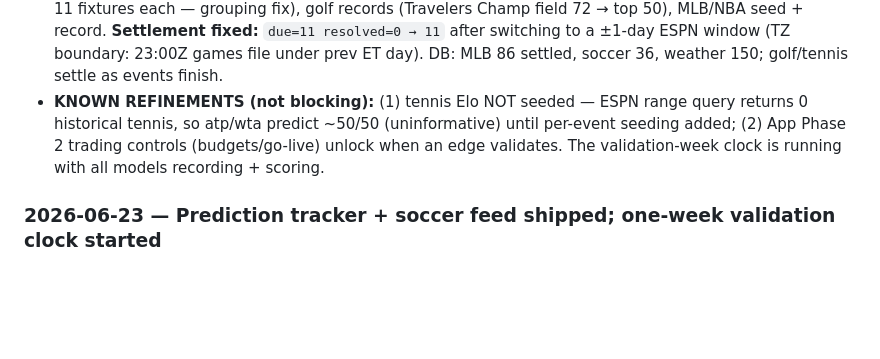
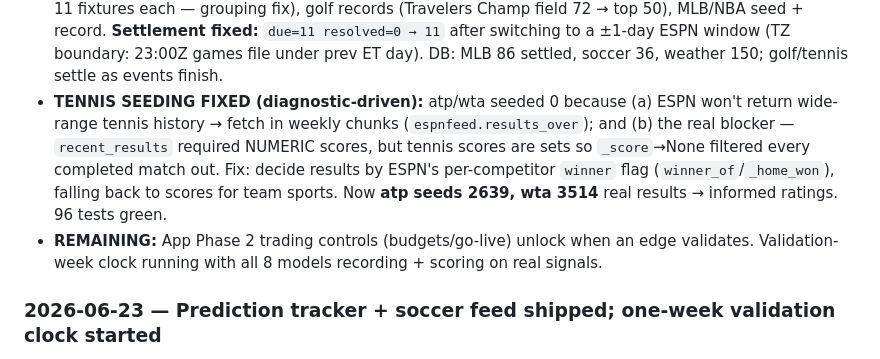
Before and after one commit to afehrenbach93/prediction_mm, a Markdown page: CLAUDE.md, the part around the change. Drawn GitHub-style; blank space fills up the shorter version.

Commit message:
worklog: tennis seeding fixed (winner flag) (#31)
Claude-Session: https://claude.ai/code/session_01QErBqVJTT6xdagMSfZg1zE

Co-authored-by: Claude <noreply@anthropic.com>

```diff
--- a/CLAUDE.md
+++ b/CLAUDE.md
@@ -95,10 +95,15 @@ like before." Delivered read-only (no orders), in phases:
   72 → top 50), MLB/NBA seed + record. **Settlement fixed:** `due=11 resolved=0 → 11`
   after switching to a ±1-day ESPN window (TZ boundary: 23:00Z games file under prev ET
   day). DB: MLB 86 settled, soccer 36, weather 150; golf/tennis settle as events finish.
-- **KNOWN REFINEMENTS (not blocking):** (1) tennis Elo NOT seeded — ESPN range query
-  returns 0 historical tennis, so atp/wta predict ~50/50 (uninformative) until per-event
-  seeding added; (2) App Phase 2 trading controls (budgets/go-live) unlock when an edge
-  validates. The validation-week clock is running with all models recording + scoring.
+- **TENNIS SEEDING FIXED (diagnostic-driven):** atp/wta seeded 0 because (a) ESPN won't
+  return wide-range tennis history → fetch in weekly chunks (`espnfeed.results_over`); and
+  (b) the real blocker — `recent_results` required NUMERIC scores, but tennis scores are
+  sets so `_score`→None filtered every completed match out. Fix: decide results by ESPN's
+  per-competitor `winner` flag (`winner_of`/`_home_won`), falling back to scores for team
+  sports. Now **atp seeds 2639, wta 3514** real results → informed ratings. 96 tests green.
+- **REMAINING:** App Phase 2 trading controls (budgets/go-live) unlock when an edge
+  validates. Validation-week clock running with all 8 models recording + scoring on real
+  signals.
 
 ### 2026-06-23 — Prediction tracker + soccer feed shipped; one-week validation clock started
 Andrew green-lit the prediction tracker + a soccer results feed, "keep it scalable
```
